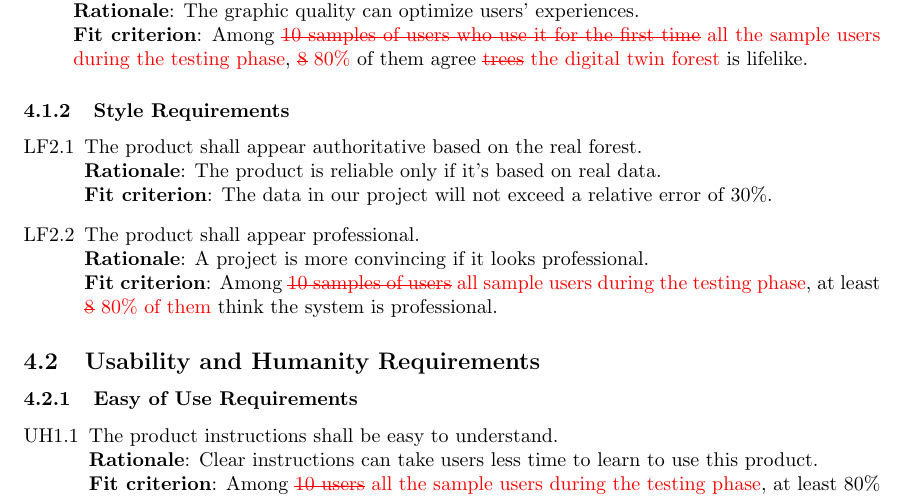
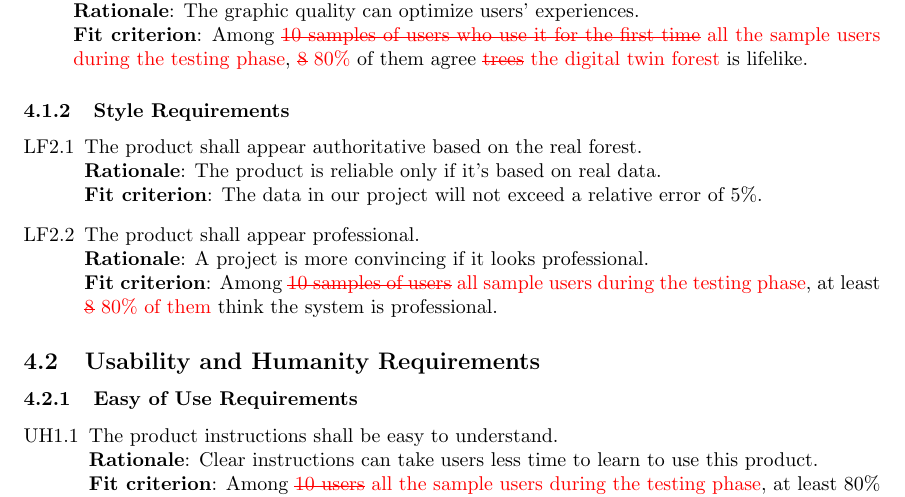
Before and after one commit to wuj187/DigitalTwinCAS, a LaTeX document (docs/SRSRevision/SRSRevision.tex): part of page 19 of 35, cut so that both start at the same text. Compiled offline with pdfLaTeX.

Commit message:
update SRS Revision
Co-authored-by: [Bowen Zhang] <zhangb82@mcmaster.ca>
Co-authored-by: [Jiacheng Wu] <wuj187@mcmaster.ca>
Co-authored-by: [Yichen Jiang] <jiany34@mcmaster.ca>
Co-authored-by: [Junhong Chen] <chenj297@mcmaster.ca>
Co-authored-by: [Tingyu Shi] <shit19@mcmaster.ca>

```diff
--- a/docs/SRSRevision/SRSRevision.tex
+++ b/docs/SRSRevision/SRSRevision.tex
@@ -540,7 +540,8 @@ What does it mean for the latest information? Is it data, user interface, new fu
 \begin{enumerate}[LF2.1]
     \item The product shall appear authoritative based on the real forest.\\
     \textbf{Rationale}: The product is reliable only if it's based on real data.\\
-    \textbf{Fit criterion}: The data in our project will not exceed a relative error of 30\%.
+    \textbf{Fit criterion}: The data in our project will not exceed a relative error of
+    5\%.
 
     \item The product shall appear professional.\\
     \textbf{Rationale}: A project is more convincing if it looks professional.\\
```
Also changed, not shown: docs/SRSRevision/SRSRevision.pdf.
